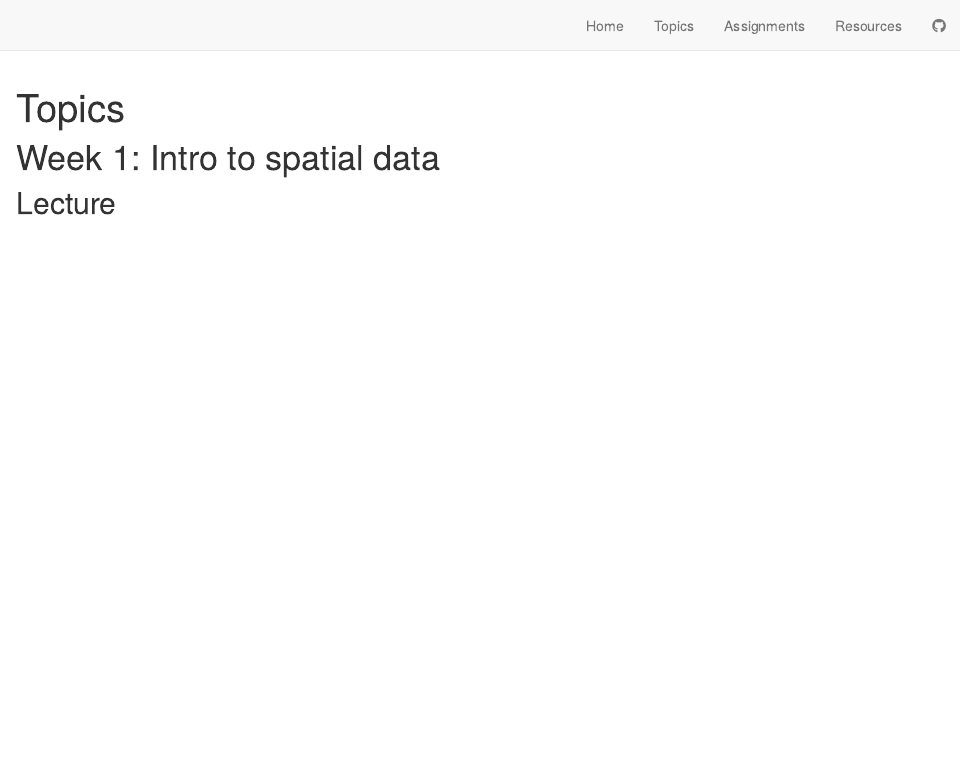
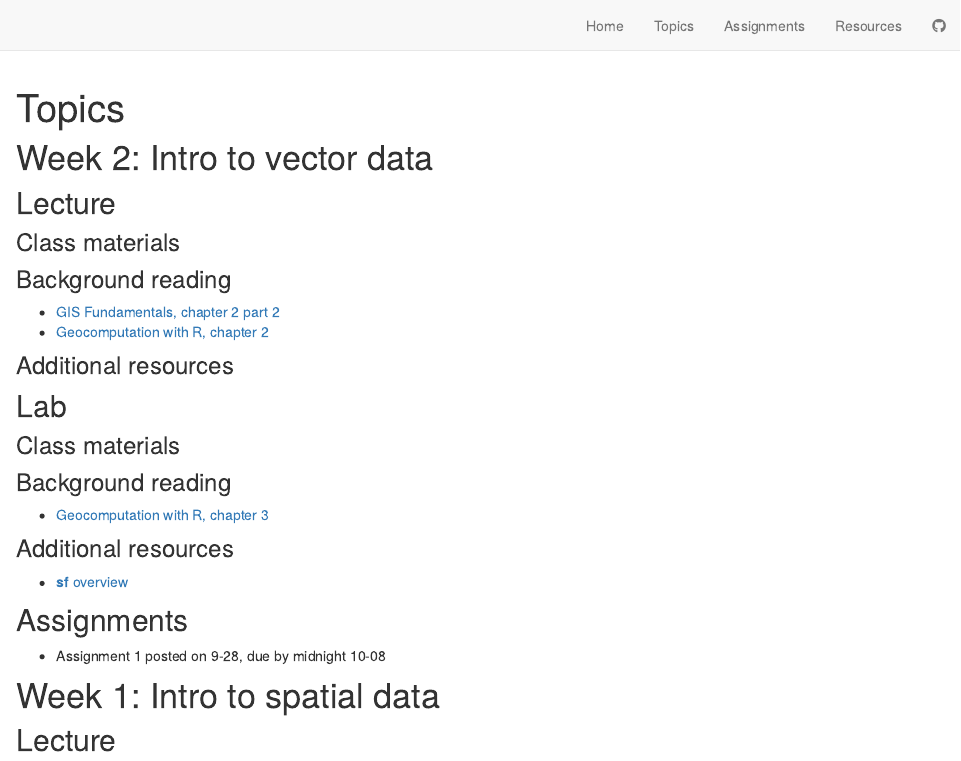
Before and after one commit to ryoliver/EDS_223_spatial_analysis, an R Markdown document (topics.Rmd): the page in a window 1100 px wide, from its top. Rendered offline with R 4.5, knitr and Pandoc, with nearby package versions; drawn as R Markdown's standard HTML page in place of the format the file asks for.

Commit message:
build with week 2

````diff
--- a/topics.Rmd
+++ b/topics.Rmd
@@ -5,3 +5,29 @@ title: "Topics"
 ```{r setup, include=FALSE}
 knitr::opts_chunk$set(echo = TRUE)
 ```
+# Week 2: Intro to vector data
+## Lecture
+### Class materials
+<!-- -   [Access lecture slides](lectures/week1.pdf) -->
+
+### Background reading
+-   [GIS Fundamentals, chapter 2 part 2](readings/Bolstad-chapter2-part2.pdf)
+-   [Geocomputation with R, chapter 2](https://geocompr.robinlovelace.net/spatial-class.html)
+
+### Additional resources
+
+
+## Lab
+### Class materials
+<!-- -   [CHECK IN] -->
+<!-- -   [Access lab Rmd](labs/week2.Rmd) -->
+<!-- -   [Access lab html](labs/week2.html) -->
+
+### Background reading
+-   [Geocomputation with R, chapter 3](https://geocompr.robinlovelace.net/attr.html)
+
+### Additional resources
+-   [**sf** overview](https://r-spatial.github.io/sf/index.html)
+
+## Assignments
+-   Assignment 1 posted on 9-28, due by midnight 10-08
````
Also changed, not shown: docs/search.json, topics.Rmd (6 more changed lines), 2 other files.
